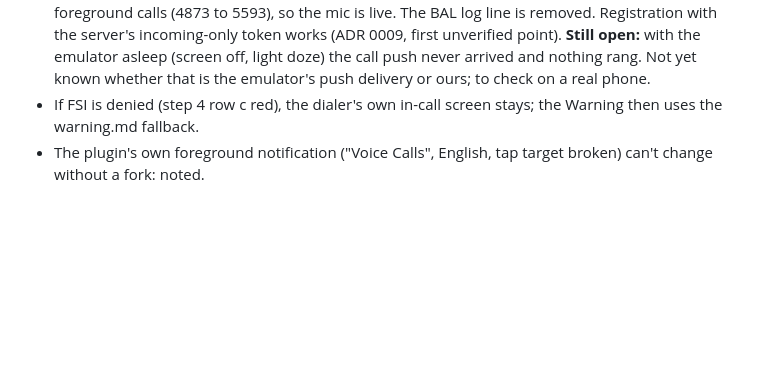
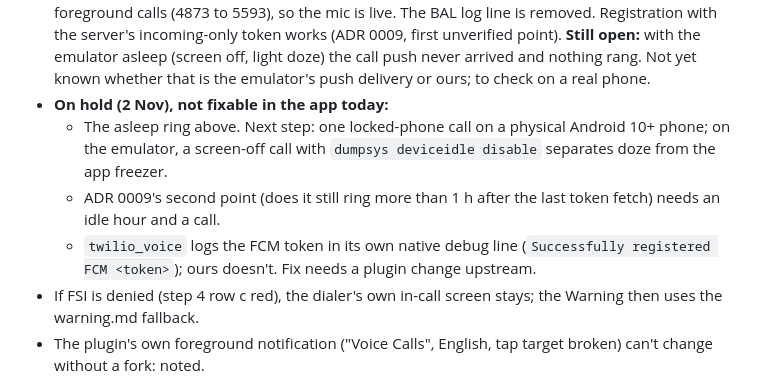
Before and after one commit to qicai14/jaga, a Markdown page: app/design/call.md, the part around the change. Rendered like a GitHub page; blank space fills up the shorter version.

Commit message:
Note the call items on hold

```diff
--- a/app/design/call.md
+++ b/app/design/call.md
@@ -92,6 +92,12 @@ speaker state explicitly at answer.
   line is removed. Registration with the server's incoming-only token works (ADR 0009, first unverified point).
   **Still open:** with the emulator asleep (screen off, light doze) the call push never arrived and nothing rang. Not yet
   known whether that is the emulator's push delivery or ours; to check on a real phone.
+- **On hold (2 Nov), not fixable in the app today:**
+  - The asleep ring above. Next step: one locked-phone call on a physical Android 10+ phone; on the emulator, a screen-off
+    call with `dumpsys deviceidle disable` separates doze from the app freezer.
+  - ADR 0009's second point (does it still ring more than 1 h after the last token fetch) needs an idle hour and a call.
+  - `twilio_voice` logs the FCM token in its own native debug line (`Successfully registered FCM <token>`); ours doesn't.
+    Fix needs a plugin change upstream.
 - If FSI is denied (step 4 row c red), the dialer's own in-call screen stays; the Warning then uses the warning.md fallback.
 - The plugin's own foreground notification ("Voice Calls", English, tap target broken) can't change without a fork: noted.
 
```
